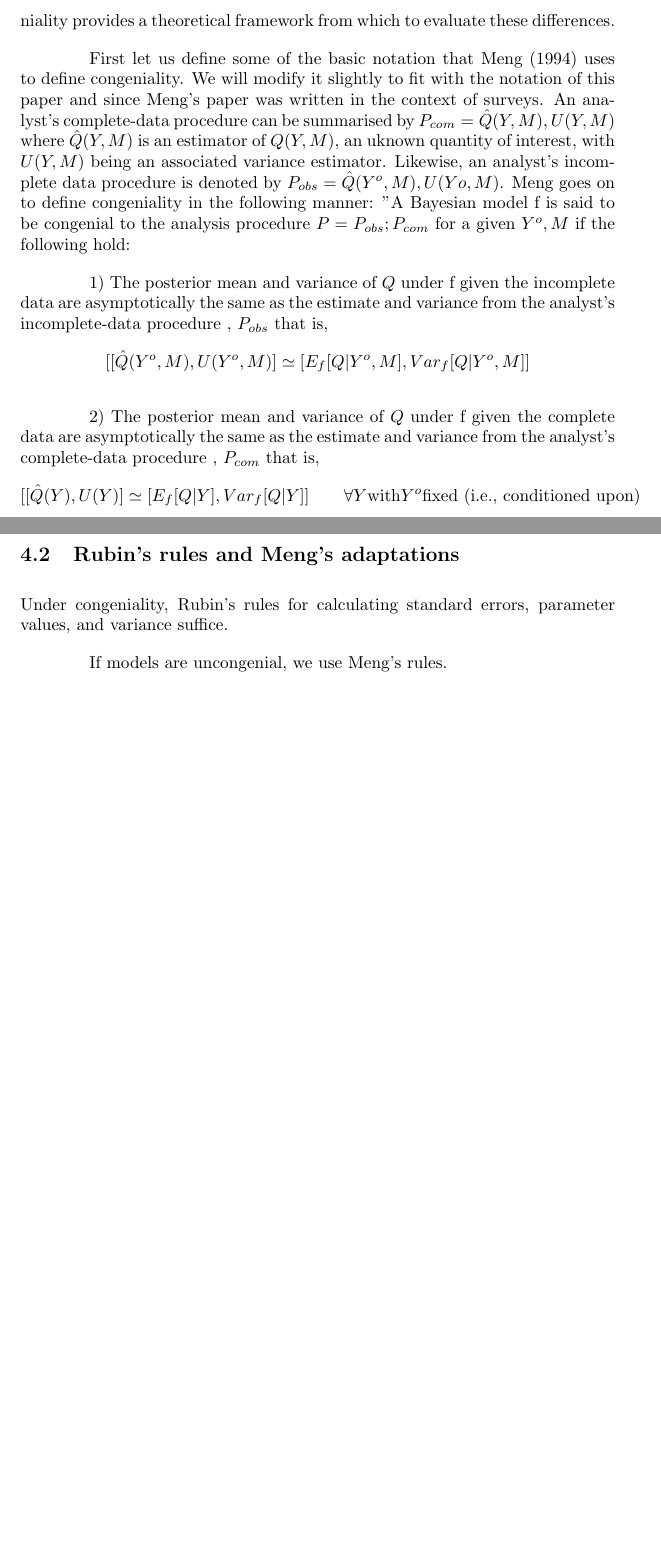
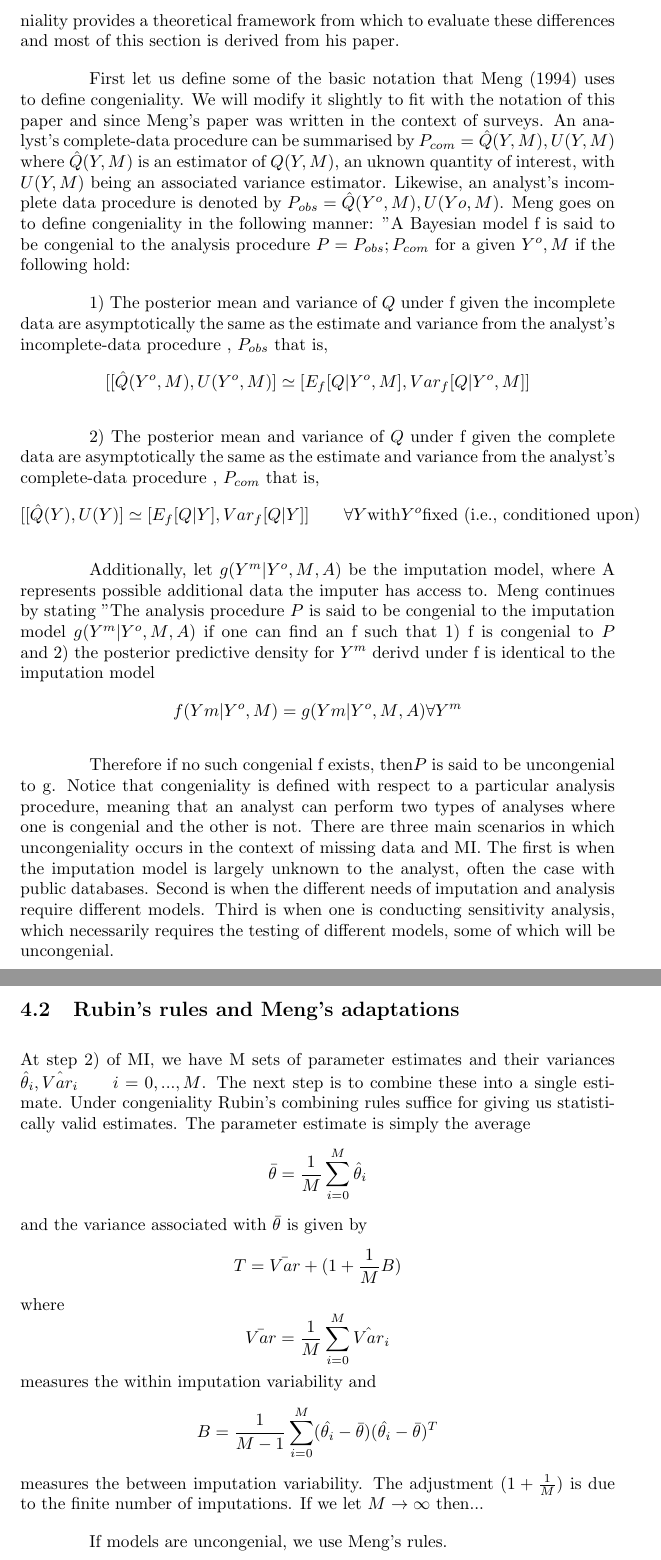
Before and after one commit to mjdioli/bachelor_thesis, a LaTeX document (Draft1.tex): two parts of pages 8 and 12 of 15, joined at a grey line, cut so that both start at the same text, the shorter picture padded with empty space. Compiled offline with pdfLaTeX.

Commit message:
Finished defining congeniality and added Rubin's rules

```diff
--- a/Draft1.tex
+++ b/Draft1.tex
@@ -142,7 +142,7 @@
 
 
 	\subsection{Congeniality: when the imputer's and analysts models differ}
-	As mentioned in the introduction, modern data analysis' multiple phases mean that the assumptions underlying each phase and the relationship between the phases is an important object of study. Meng's [meng 1994] concept of congeniality provides a theoretical framework from which to evaluate these differences.
+	As mentioned in the introduction, modern data analysis' multiple phases mean that the assumptions underlying each phase and the relationship between the phases is an important object of study. Meng's [meng 1994] concept of congeniality provides a theoretical framework from which to evaluate these differences and most of this section is derived from his paper.
 
 	First let us define some of the basic notation that Meng (1994) uses to define congeniality. We will modify it slightly to fit with the notation of this paper and since Meng's paper was written in the context of surveys. An analyst's complete-data procedure can be summarised by $P_{com} = {\hat{Q}(Y, M), U(Y, M)}$ where $\hat{Q}(Y, M)$ is an estimator of $Q(Y, M)$, an uknown quantity of interest, with $U(Y, M)$ being an associated variance estimator. Likewise, an analyst's incomplete data procedure is denoted by $P_{obs} = {\hat{Q}(Y^{o}, M), U(Y{o}, M)}$. Meng goes on to define congeniality in the following manner: "A Bayesian model f is said to be congenial to the analysis procedure $P = {P_{obs};P_{com}}$ for a given ${Y^{o}, M}$ if the following hold:
 
@@ -155,6 +155,10 @@
 	f given the complete data are asymptotically the
 	same as the estimate and variance from the analyst's
 	complete-data procedure , $P_{com}$ that is, $$[[\hat{Q}(Y), U(Y)]\simeq [E_{f}[Q|{Y}], Var_{f}[Q|{Y}]]\qquad \forall Y\textrm{with}Y^{o}\textrm{fixed (i.e., conditioned upon)}$$
+
+	Additionally, let $g(Y^{m}|{Y^{o}, M}, A)$ be the imputation model, where A represents possible additional data the imputer has access to. Meng continues by stating ''The analysis procedure $P$ is said to be congenial to the imputation model $g(Y^{m}|{Y^{o}, M}, A)$ if one can find an f such that 1) f is congenial to $P$ and 2) the posterior predictive density for $Y^{m}$ derivd under f is identical to the imputation model $$f(Y{m}|{Y^{o}, M}) = g(Y{m}|{Y^{o}, M}, A) \forall Y^{m}$$
+
+	Therefore if no such congenial f exists, then$P$ is said to be uncongenial to g. Notice that congeniality is defined with respect to a particular analysis procedure, meaning that an analyst can perform two types of analyses where one is congenial and the other is not. There are three main scenarios in which uncongeniality occurs in the context of missing data and MI. The first is when the imputation model is largely unknown to the analyst, often the case with public databases. Second is when the different needs of imputation and analysis require different models. Third is when one is conducting sensitivity analysis, which necessarily requires the testing of different models, some of which will be uncongenial.
 
 
 	''When the imputation model class and the (embedded) analyst’s model class
@@ -218,7 +222,9 @@
 
 	\subsection{Rubin's rules and Meng's adaptations}
 
-	Under congeniality, Rubin's rules for calculating standard errors, parameter values, and variance suffice.
+	At step 2) of MI, we have M sets of parameter estimates and their variances $\hat{\theta}_{i},\hat{Var_{i}} \qquad i=0,...,M$. The next step is to combine these into a single estimate. Under congeniality Rubin's combining rules suffice for giving us statistically valid estimates. The parameter estimate is simply the average $$\bar{\theta} = \frac{1}{M}\sum_{i=0}^{M}\hat{\theta}_{i}$$ and the variance associated with $\bar{\theta}$ is given by $$T = \bar{Var}+(1+\frac{1}{M}B)$$ where $$\bar{Var} = \frac{1}{M}\sum_{i=0}^{M}\hat{Var}_{i}$$ measures the within imputation variability and $$B = \frac{1}{M-1}\sum_{i=0}^{M}(\hat{\theta_{i}}-\bar{\theta})(\hat{\theta_{i}}-\bar{\theta})^{T}$$ measures the between imputation variability. The adjustment $(1+\frac{1}{M})$ is due to the finite number of imputations. If we let $M\rightarrow\infty$ then...
+
+
 
 
 
```
Also changed, not shown: Draft1.pdf, 3 other files.
